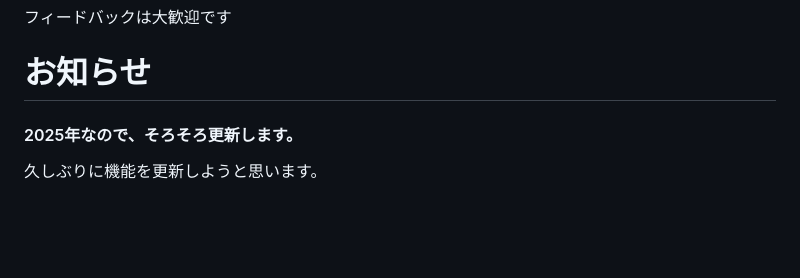
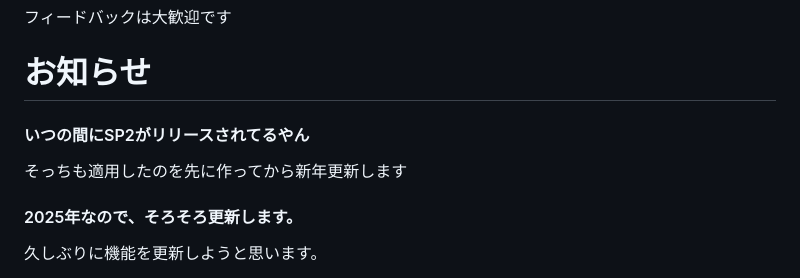
Before and after one commit to Magurock/Eaglercraft-for-Japan, a Markdown page: README.md, the part around the change. GitHub-like rendering; blank space fills up the shorter version.

Commit message:
SP2来てたわ

```diff
--- a/README.md
+++ b/README.md
@@ -27,6 +27,10 @@ Eaglercraft Japaneseの個人的に気になるところをいじくってみま
 フィードバックは大歓迎です
 
 # お知らせ
+
+#### いつの間にSP2がリリースされてるやん
+
+そっちも適用したのを先に作ってから新年更新します
 
 #### 2025年なので、そろそろ更新します。
 
```
